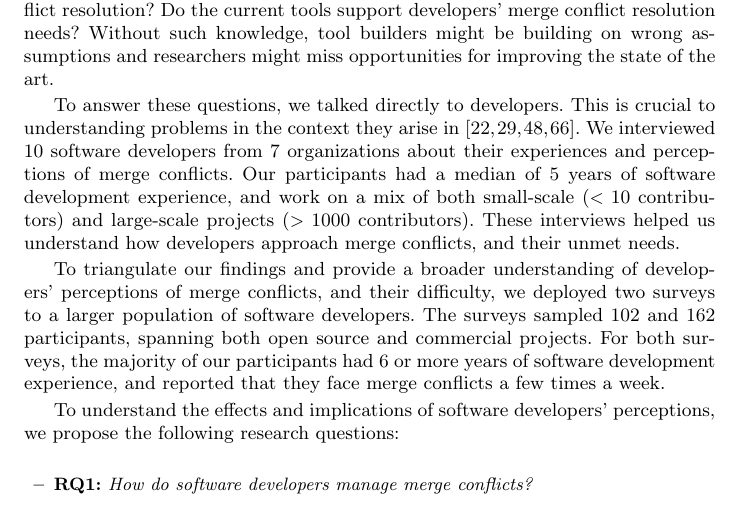
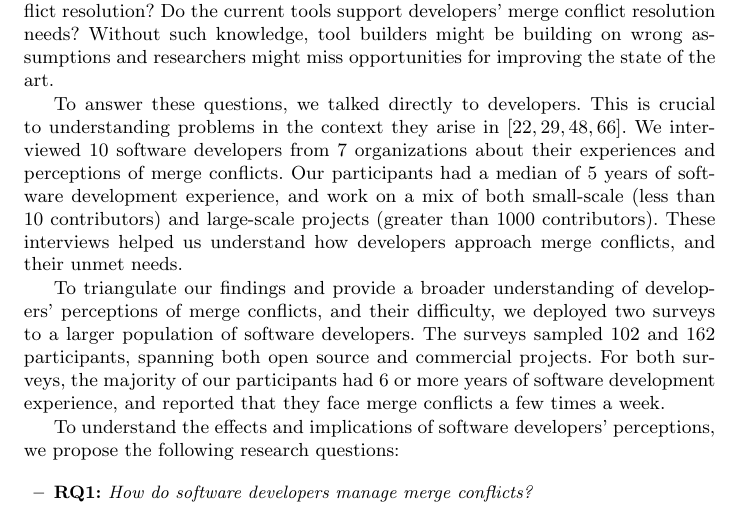
Before and after one commit to EPICLab/EMSE19-MergeConflicts, a LaTeX paper (main.tex, which reads Introduction.tex): part of page 2 of 42, cut so that both start at the same text. Compiled offline with pdfLaTeX.

Commit message:
Slight verbage changes to Introduction

```diff
--- a/Introduction.tex
+++ b/Introduction.tex
@@ -26,7 +26,7 @@ Without such knowledge, tool builders might be building on wrong assumptions and
 To answer these questions, we talked directly to developers.
 This is crucial to understanding problems in the context they arise in~\cite{fritz2010using, sillito2006questions, de2008answering, ko2007information}.
 We interviewed 10 software developers from 7 organizations about their experiences and perceptions of merge conflicts. % in the software development process.
-Our participants had a median of 5 years of software development experience, and work on a mix of both small-scale ($<10$ contributors) and large-scale projects ($>1000$ contributors).
+Our participants had a median of 5 years of software development experience, and work on a mix of both small-scale (less than 10 contributors) and large-scale projects (greater than 1000 contributors).
 These interviews helped us understand how developers approach merge conflicts, and their unmet needs.
 
 To triangulate our findings and provide a broader understanding of developers' perceptions of merge conflicts, and their difficulty, we deployed two surveys to a larger population of software developers.
```
